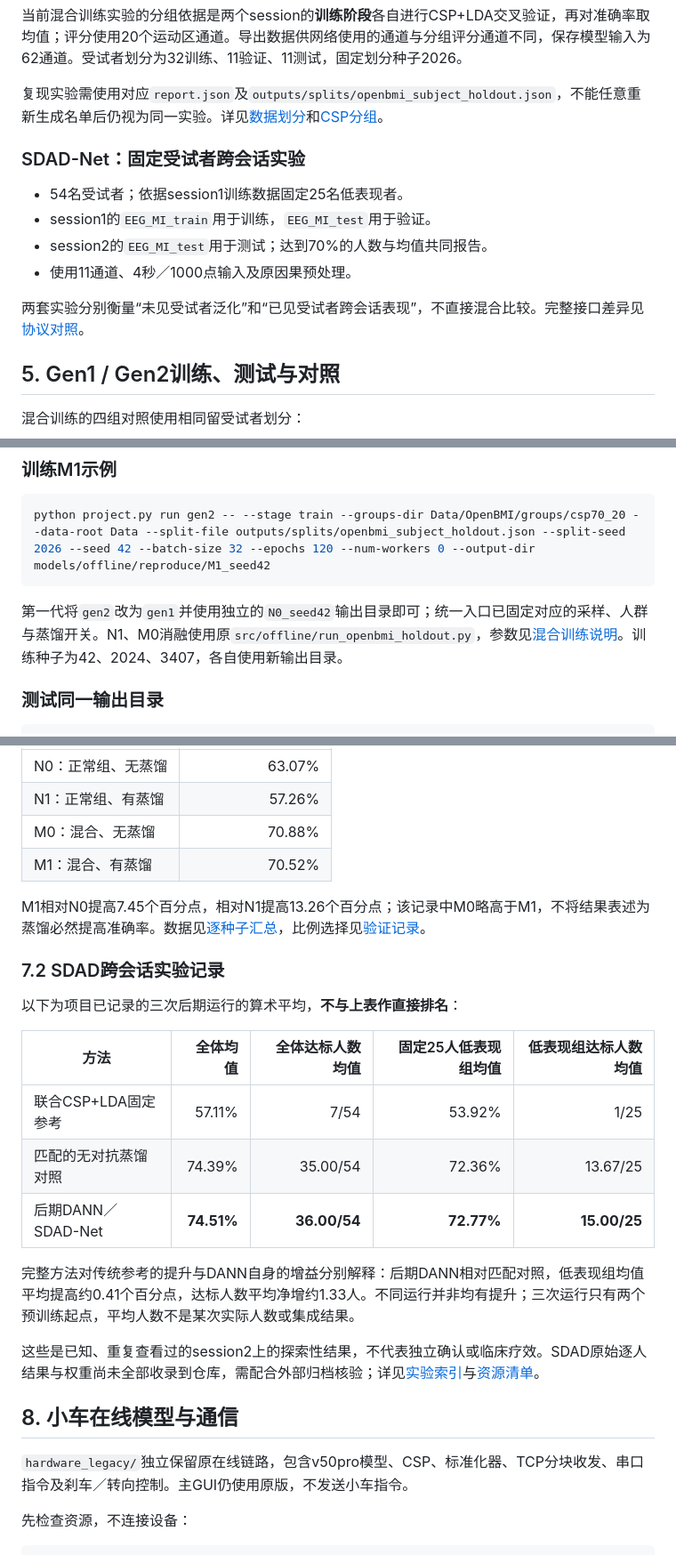
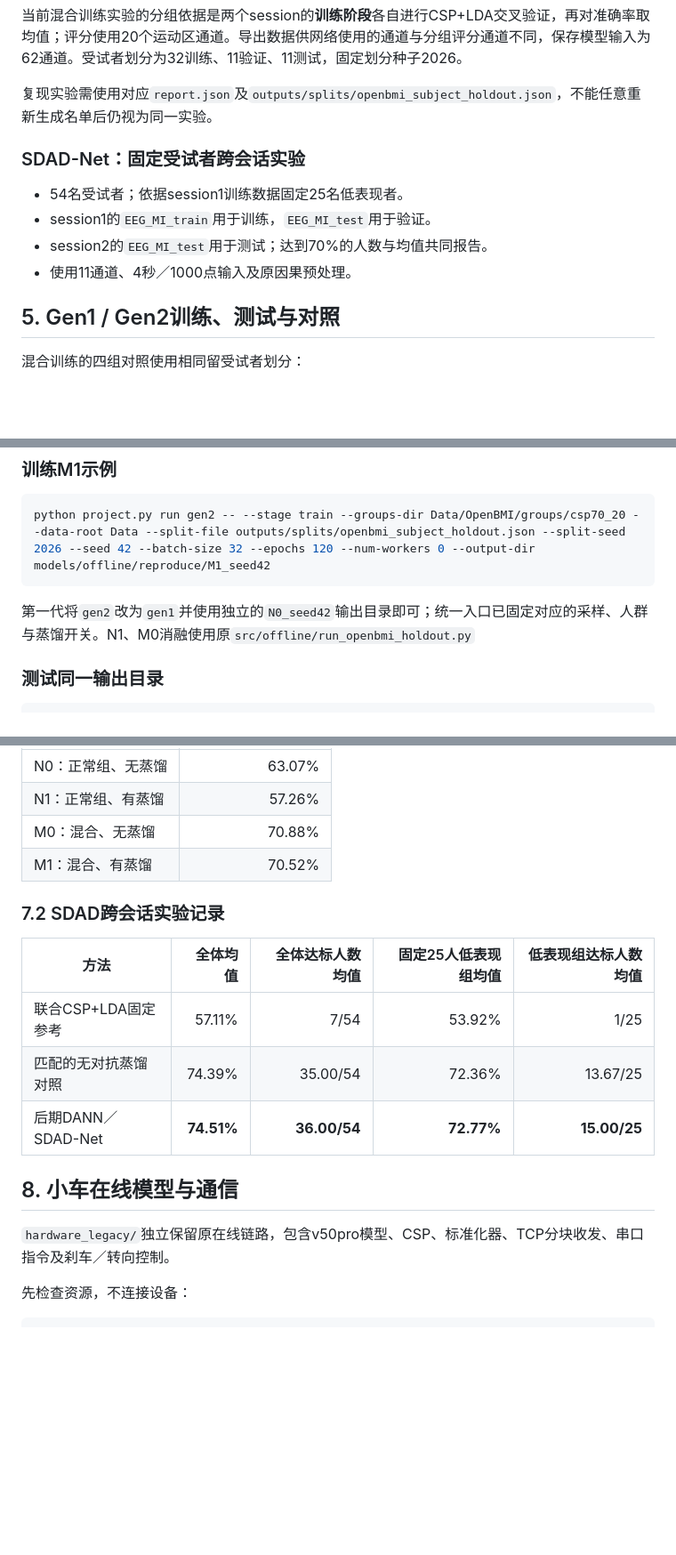
Before and after one commit to ArceeXu/EEGUnveil, a Markdown page: README.md, 3 parts joined by grey strips. Shown at 89% size. GitHub-like rendering; blank space fills up the shorter version.

````diff
--- a/README.md
+++ b/README.md
@@ -117,16 +106,13 @@ python src/tools/group_openbmi_csp.py --split-dir Data/OpenBMI/splits/official_2
 
 当前混合训练实验的分组依据是两个session的**训练阶段**各自进行CSP+LDA交叉验证，再对准确率取均值；评分使用20个运动区通道。导出数据供网络使用的通道与分组评分通道不同，保存模型输入为62通道。受试者划分为32训练、11验证、11测试，固定划分种子2026。
 
-复现实验需使用对应`report.json`及`outputs/splits/openbmi_subject_holdout.json`，不能任意重新生成名单后仍视为同一实验。详见[数据划分](docs/openbmi_split.md)和[CSP分组](docs/openbmi_csp_groups.md)。
-
+复现实验需使用对应`report.json`及`outputs/splits/openbmi_subject_holdout.json`，不能任意重新生成名单后仍视为同一实验。
 ### SDAD-Net：固定受试者跨会话实验
 
 - 54名受试者；依据session1训练数据固定25名低表现者。
 - session1的`EEG_MI_train`用于训练，`EEG_MI_test`用于验证。
 - session2的`EEG_MI_test`用于测试；达到70%的人数与均值共同报告。
 - 使用11通道、4秒／1000点输入及原因果预处理。
-
-两套实验分别衡量“未见受试者泛化”和“已见受试者跨会话表现”，不直接混合比较。完整接口差异见[协议对照](docs/integration/protocols.md)。
 
 ## 5. Gen1 / Gen2训练、测试与对照
 
@@ -147,8 +133,7 @@ python src/tools/group_openbmi_csp.py --split-dir Data/OpenBMI/splits/official_2
 python project.py run gen2 -- --stage train --groups-dir Data/OpenBMI/groups/csp70_20 --data-root Data --split-file outputs/splits/openbmi_subject_holdout.json --split-seed 2026 --seed 42 --batch-size 32 --epochs 120 --num-workers 0 --output-dir models/offline/reproduce/M1_seed42
 ```
 
-第一代将`gen2`改为`gen1`并使用独立的`N0_seed42`输出目录即可；统一入口已固定对应的采样、人群与蒸馏开关。N1、M0消融使用原`src/offline/run_openbmi_holdout.py`，参数见[混合训练说明](docs/openbmi_mixed_training.md)。训练种子为42、2024、3407，各自使用新输出目录。
-
+第一代将`gen2`改为`gen1`并使用独立的`N0_seed42`输出目录即可；统一入口已固定对应的采样、人群与蒸馏开关。N1、M0消融使用原`src/offline/run_openbmi_holdout.py`
 ### 测试同一输出目录
 
 ```bash
@@ -197,11 +182,7 @@ python project.py run sdad43 -- --preflight --recipes control group --reference
 | M0：混合、无蒸馏 | 70.88% |
 | M1：混合、有蒸馏 | 70.52% |
 
-M1相对N0提高7.45个百分点，相对N1提高13.26个百分点；该记录中M0略高于M1，不将结果表述为蒸馏必然提高准确率。数据见[逐种子汇总](outputs/figures/normal_vs_mixed05625/summary.csv)，比例选择见[验证记录](outputs/figures/lambda_analysis/selected_lambda.json)。
-
 ### 7.2 SDAD跨会话实验记录
-
-以下为项目已记录的三次后期运行的算术平均，**不与上表作直接排名**：
 
 | 方法 | 全体均值 | 全体达标人数均值 | 固定25人低表现组均值 | 低表现组达标人数均值 |
 |---|---:|---:|---:|---:|
@@ -209,13 +190,9 @@ M1相对N0提高7.45个百分点，相对N1提高13.26个百分点；该记录
 | 匹配的无对抗蒸馏对照 | 74.39% | 35.00/54 | 72.36% | 13.67/25 |
 | 后期DANN／SDAD-Net | **74.51%** | **36.00/54** | **72.77%** | **15.00/25** |
 
-完整方法对传统参考的提升与DANN自身的增益分别解释：后期DANN相对匹配对照，低表现组均值平均提高约0.41个百分点，达标人数平均净增约1.33人。不同运行并非均有提升；三次运行只有两个预训练起点，平均人数不是某次实际人数或集成结果。
-
-这些是已知、重复查看过的session2上的探索性结果，不代表独立确认或临床疗效。SDAD原始逐人结果与权重尚未全部收录到仓库，需配合外部归档核验；详见[实验索引](sdad_integration/docs/experiment_index.md)与[资源清单](sdad_integration/docs/artifacts.md)。
-
 ## 8. 小车在线模型与通信
 
-`hardware_legacy/`独立保留原在线链路，包含v50pro模型、CSP、标准化器、TCP分块收发、串口指令及刹车／转向控制。主GUI仍使用原版，不发送小车指令。
+`hardware_legacy/`独立保留原在线链路，包含v50pro模型、CSP、标准化器、TCP分块收发、串口指令及刹车／转向控制。
 
 先检查资源，不连接设备：
 
````
Also changed, not shown: other parts of README.md (+14 -54 lines).
